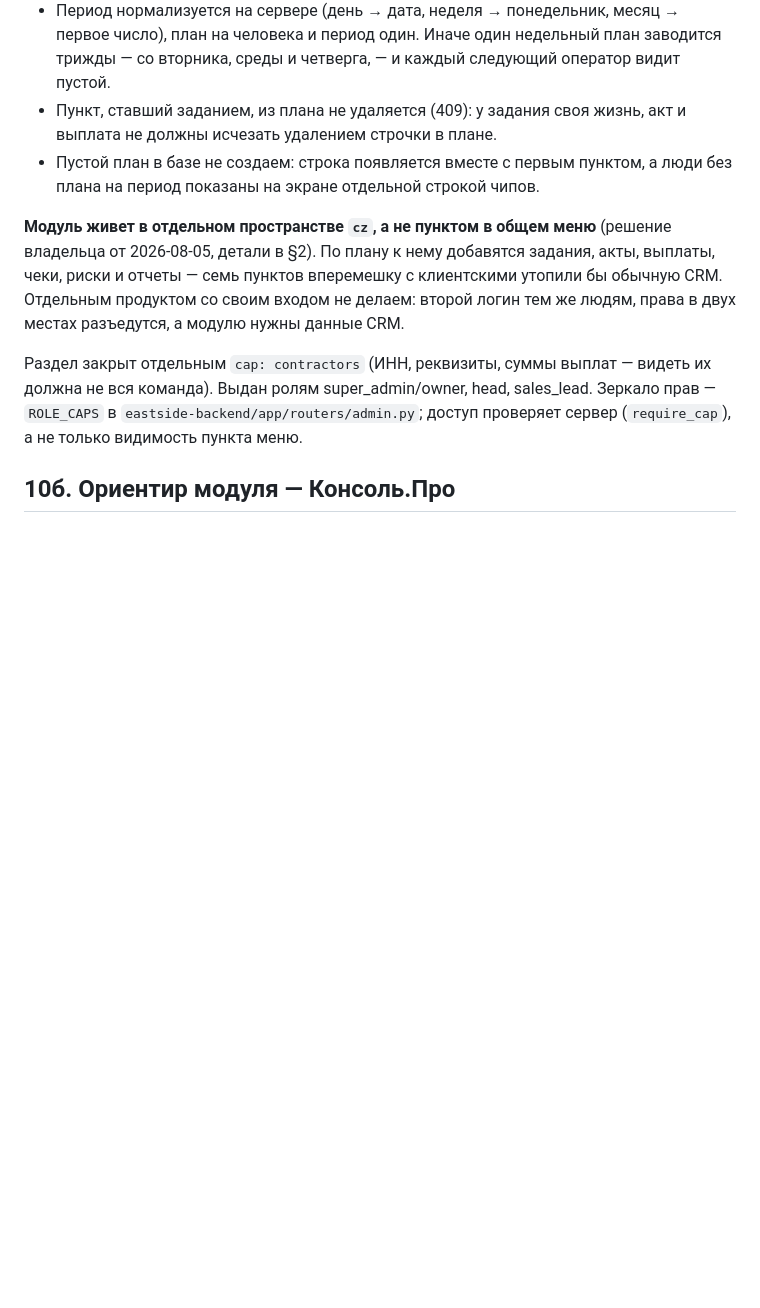
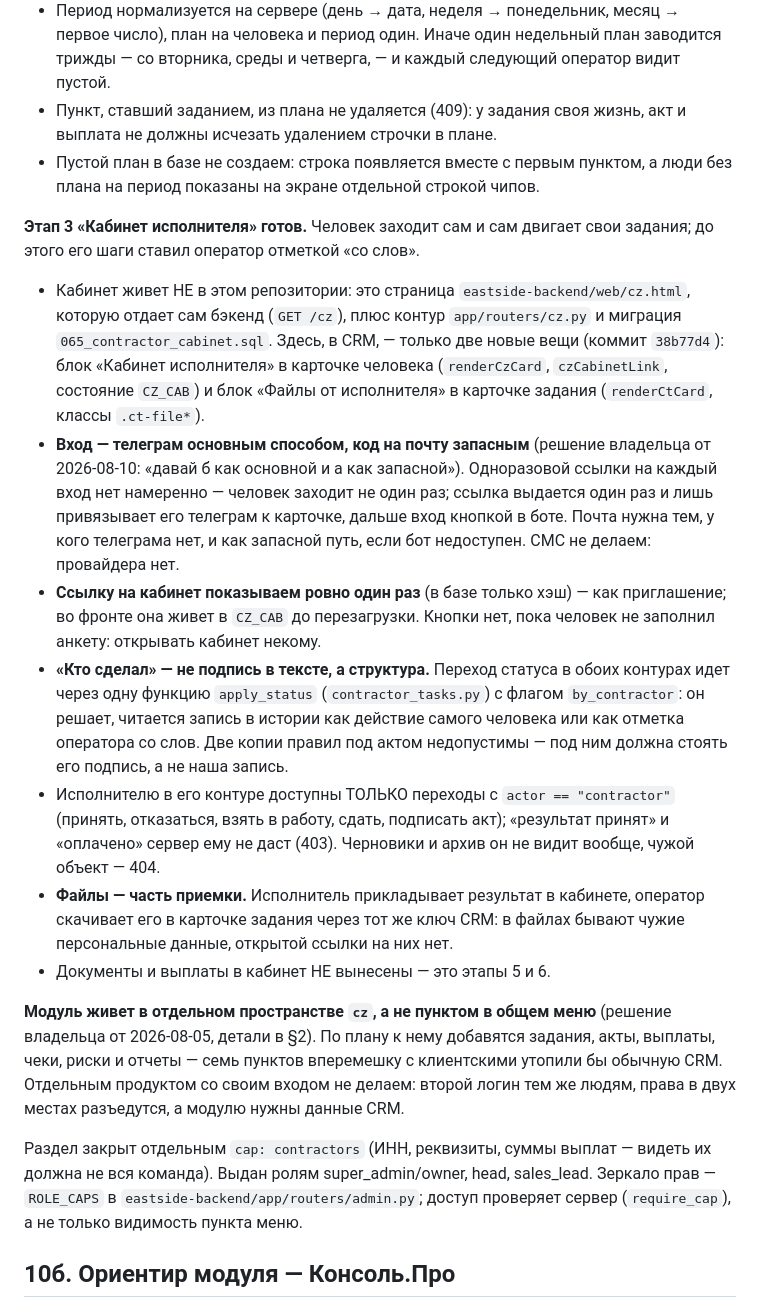
Before and after one commit to EastSideAi/crm_frontend, a Markdown page: CLAUDE.md, the part around the change. GitHub-like rendering; blank space fills up the shorter version.

Commit message:
docs(crm): карта репозитория — этап 3 модуля самозанятых
Кабинет исполнителя: где он живет, почему вход телеграмом, а код на
почту запасным, и почему «кто сделал» держится на структуре, а не на
тексте записи.

Refs: задача Романа в телеграме — этап 3 модуля самозанятых
Operator: Роман Коновалов
Assisted-by: Claude Code (claude-opus-5)

```diff
--- a/CLAUDE.md
+++ b/CLAUDE.md
@@ -382,6 +382,37 @@ CRM — свой плоский язык, отдельный от платфор
 - Пустой план в базе не создаем: строка появляется вместе с первым пунктом, а люди без
   плана на период показаны на экране отдельной строкой чипов.
 
+**Этап 3 «Кабинет исполнителя» готов.** Человек заходит сам и сам двигает свои задания;
+до этого его шаги ставил оператор отметкой «со слов».
+
+- Кабинет живет НЕ в этом репозитории: это страница `eastside-backend/web/cz.html`,
+  которую отдает сам бэкенд (`GET /cz`), плюс контур `app/routers/cz.py` и миграция
+  `065_contractor_cabinet.sql`. Здесь, в CRM, — только две новые вещи (коммит `38b77d4`):
+  блок «Кабинет исполнителя» в карточке человека (`renderCzCard`, `czCabinetLink`,
+  состояние `CZ_CAB`) и блок «Файлы от исполнителя» в карточке задания (`renderCtCard`,
+  классы `.ct-file*`).
+- **Вход — телеграм основным способом, код на почту запасным** (решение владельца от
+  2026-08-10: «давай б как основной и а как запасной»). Одноразовой ссылки на каждый
+  вход нет намеренно — человек заходит не один раз; ссылка выдается один раз и лишь
+  привязывает его телеграм к карточке, дальше вход кнопкой в боте. Почта нужна тем, у
+  кого телеграма нет, и как запасной путь, если бот недоступен. СМС не делаем: провайдера
+  нет.
+- **Ссылку на кабинет показываем ровно один раз** (в базе только хэш) — как приглашение;
+  во фронте она живет в `CZ_CAB` до перезагрузки. Кнопки нет, пока человек не заполнил
+  анкету: открывать кабинет некому.
+- **«Кто сделал» — не подпись в тексте, а структура.** Переход статуса в обоих контурах
+  идет через одну функцию `apply_status` (`contractor_tasks.py`) с флагом
+  `by_contractor`: он решает, читается запись в истории как действие самого человека или
+  как отметка оператора со слов. Две копии правил под актом недопустимы — под ним должна
+  стоять его подпись, а не наша запись.
+- Исполнителю в его контуре доступны ТОЛЬКО переходы с `actor == "contractor"` (принять,
+  отказаться, взять в работу, сдать, подписать акт); «результат принят» и «оплачено»
+  сервер ему не даст (403). Черновики и архив он не видит вообще, чужой объект — 404.
+- **Файлы — часть приемки.** Исполнитель прикладывает результат в кабинете, оператор
+  скачивает его в карточке задания через тот же ключ CRM: в файлах бывают чужие
+  персональные данные, открытой ссылки на них нет.
+- Документы и выплаты в кабинет НЕ вынесены — это этапы 5 и 6.
+
 **Модуль живет в отдельном пространстве `cz`, а не пунктом в общем меню** (решение
 владельца от 2026-08-05, детали в §2). По плану к нему добавятся задания, акты,
 выплаты, чеки, риски и отчеты — семь пунктов вперемешку с клиентскими утопили бы
```
